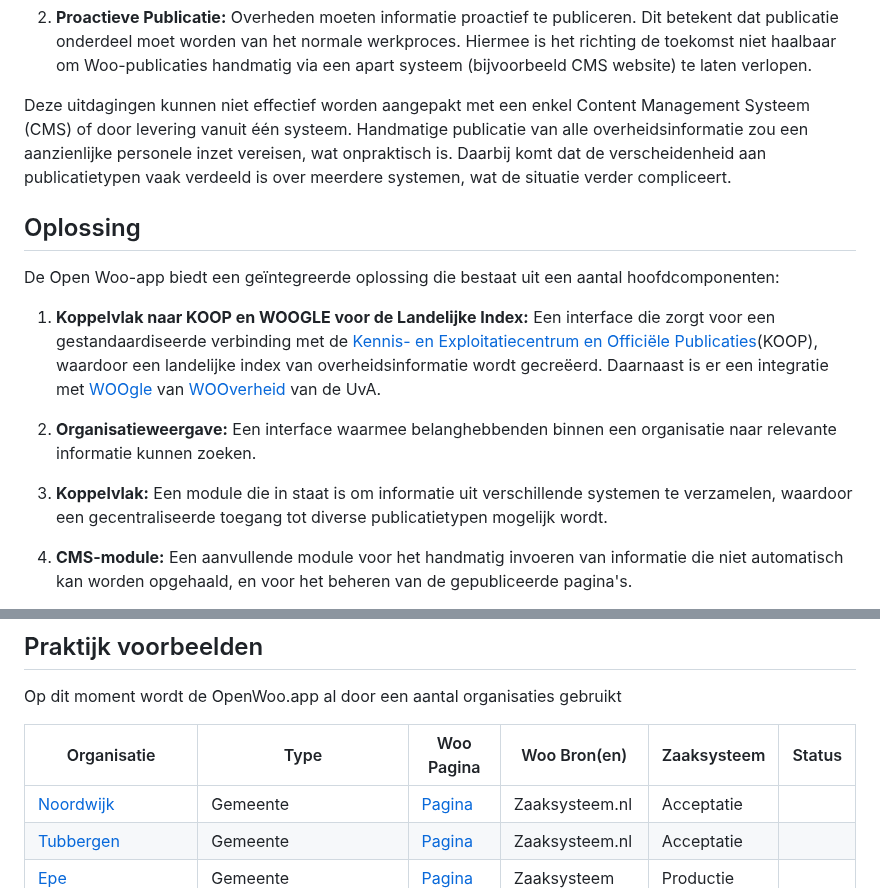
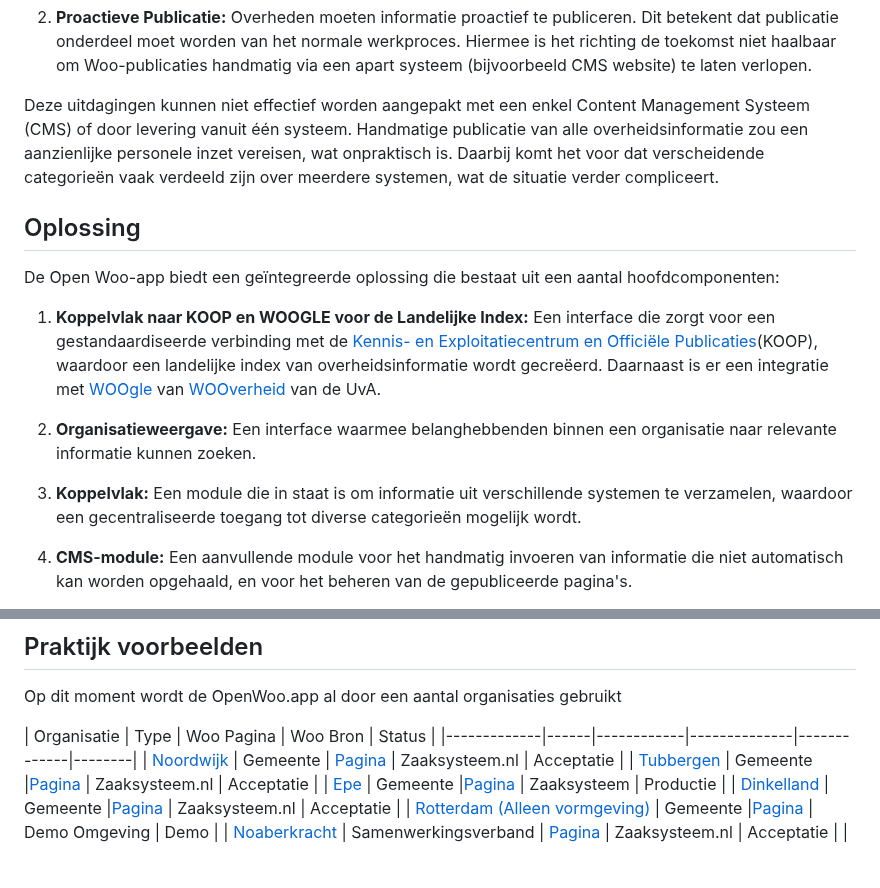
Before and after one commit to ConductionNL/woo-website-template, a Markdown page: README.md, 2 parts joined by grey strips. Drawn GitHub-style; blank space fills up the shorter version.

Commit message:
Update README.md
tabel aangepast zodat de kolommen weer kloppen en textuele verbeteringen

```diff
--- a/README.md
+++ b/README.md
@@ -17,7 +17,7 @@ De implementatie van de Wet Open Overheid brengt twee kernuitdagingen met zich m
 2. **Proactieve Publicatie:**
    Overheden moeten informatie proactief te publiceren. Dit betekent dat publicatie onderdeel moet worden van het normale werkproces. Hiermee is het richting de toekomst niet haalbaar om Woo-publicaties handmatig via een apart systeem (bijvoorbeeld CMS website) te laten verlopen.
 
-Deze uitdagingen kunnen niet effectief worden aangepakt met een enkel Content Management Systeem (CMS) of door levering vanuit één systeem. Handmatige publicatie van alle overheidsinformatie zou een aanzienlijke personele inzet vereisen, wat onpraktisch is. Daarbij komt dat de verscheidenheid aan publicatietypen vaak verdeeld is over meerdere systemen, wat de situatie verder compliceert.
+Deze uitdagingen kunnen niet effectief worden aangepakt met een enkel Content Management Systeem (CMS) of door levering vanuit één systeem. Handmatige publicatie van alle overheidsinformatie zou een aanzienlijke personele inzet vereisen, wat onpraktisch is. Daarbij komt het voor dat verscheidende categorieën vaak verdeeld zijn over meerdere systemen, wat de situatie verder compliceert.
 
 ## Oplossing
 
@@ -30,7 +30,7 @@ De Open Woo-app biedt een geïntegreerde oplossing die bestaat uit een aantal ho
    Een interface waarmee belanghebbenden binnen een organisatie naar relevante informatie kunnen zoeken.
 
 3. **Koppelvlak:**
-   Een module die in staat is om informatie uit verschillende systemen te verzamelen, waardoor een gecentraliseerde toegang tot diverse publicatietypen mogelijk wordt.
+   Een module die in staat is om informatie uit verschillende systemen te verzamelen, waardoor een gecentraliseerde toegang tot diverse categorieën mogelijk wordt.
 
 4. **CMS-module:**
    Een aanvullende module voor het handmatig invoeren van informatie die niet automatisch kan worden opgehaald, en voor het beheren van de gepubliceerde pagina's.
@@ -73,7 +73,7 @@ De Woo specificeert een aantal categorieën (zie configuratie) die door een orga
 ## Praktijk voorbeelden
 Op dit moment wordt de OpenWoo.app al door een aantal organisaties gebruikt
 
-| Organisatie | Type | Woo Pagina | Woo Bron(en) | Zaaksysteem | Status |
+| Organisatie | Type | Woo Pagina | Woo Bron | Status |
 |-------------|------|------------|--------------|-------------|--------|
 | [Noordwijk](https://www.noordwijk.nl/) | Gemeente |  [Pagina](https://conductionnl.github.io/woo-website-noordwijk/) | Zaaksysteem.nl  | Acceptatie |
 | [Tubbergen](https://www.tubbergen.nl/) | Gemeente |[Pagina](https://conductionnl.github.io/woo-website-tubbergen/) | Zaaksysteem.nl  | Acceptatie |
```
